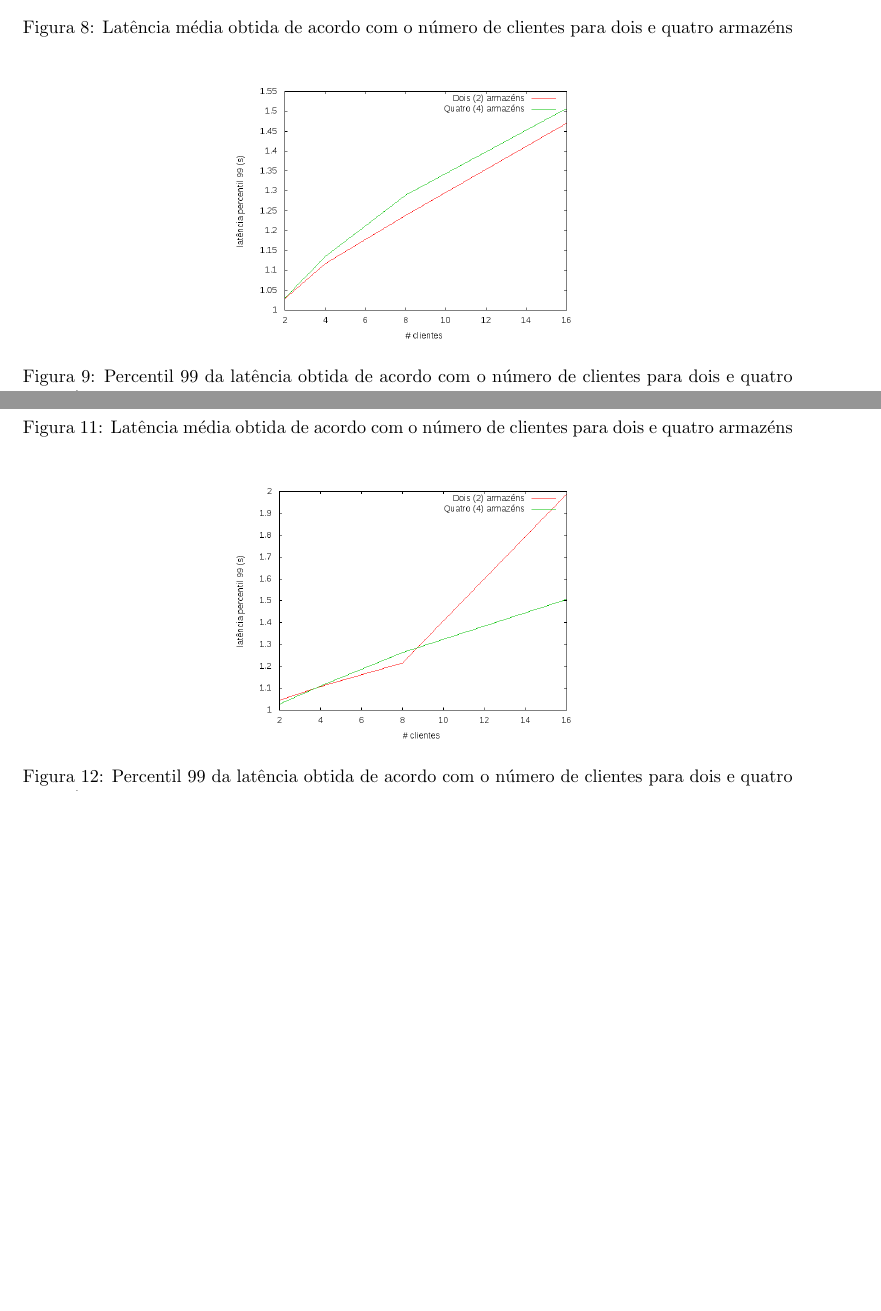
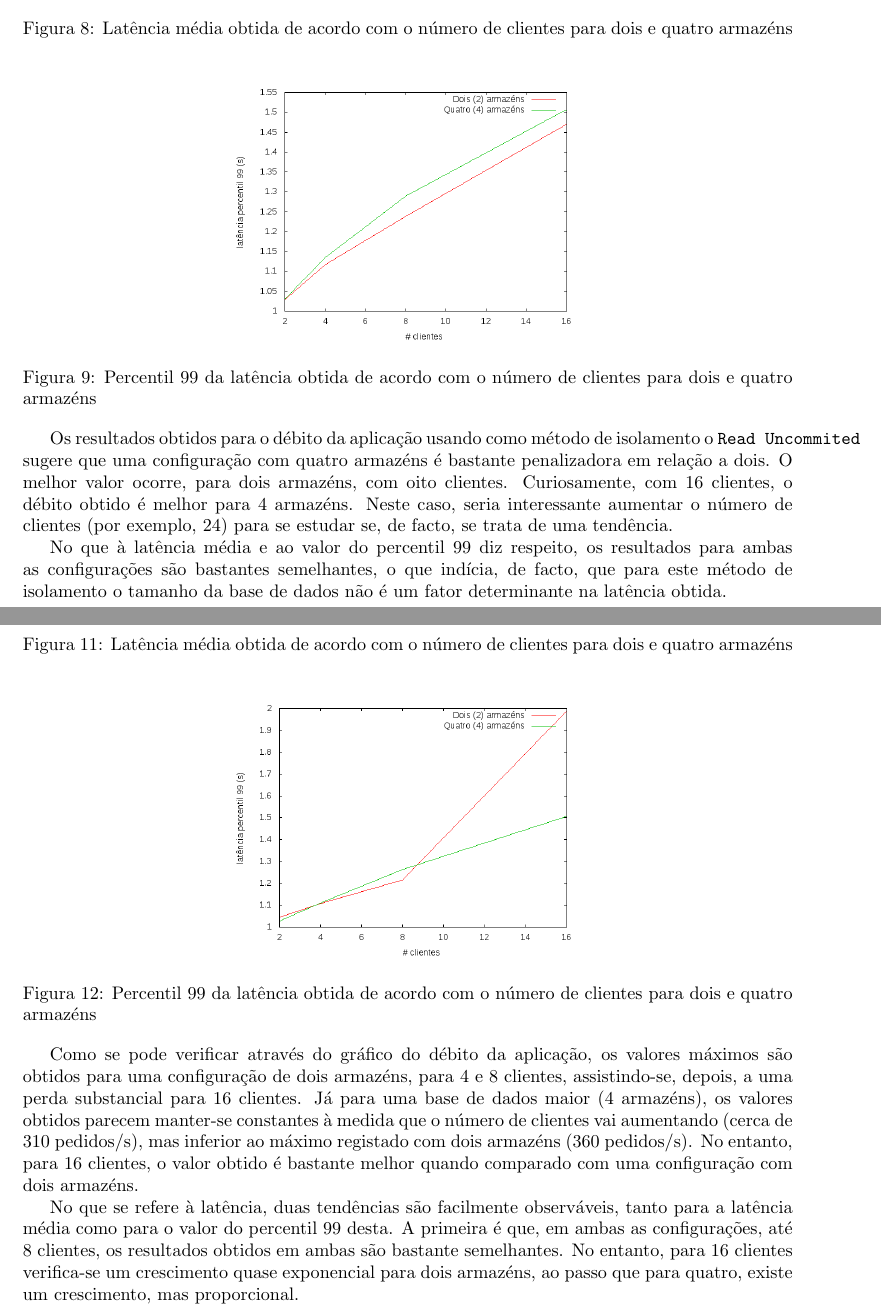
Before and after one commit to miguelpinto98/abd-tp-relatorio-2014, a LaTeX document (relatorio.tex, which reads questao-1.tex): two parts of pages 9 and 11 of 34, joined at a grey line, cut so that both start at the same text, the shorter picture padded with empty space. Compiled offline with pdfLaTeX.

Commit message:
Adicionadas justificações dos métodos de isolamento

```diff
--- a/questao-1.tex
+++ b/questao-1.tex
@@ -181,7 +192,15 @@ A partir dos dados exibidos nas tabelas anteriores, foram desenhados os seguinte
 \caption{Percentil 99 da latência obtida de acordo com o número de clientes para dois e quatro armazéns}
 \end{figure}
 
+Os resultados obtidos para o débito da aplicação usando como método de isolamento o \verb+Read Uncommited+ sugere que uma configuração com quatro armazéns é bastante penalizadora em relação a dois.
+O melhor valor ocorre, para dois armazéns, com oito clientes.
+Curiosamente, com 16 clientes, o débito obtido é melhor para 4 armazéns.
+Neste caso, seria interessante aumentar o número de clientes (por exemplo, 24) para se estudar se, de facto, se trata de uma tendência.
+
+No que à latência média e ao valor do percentil 99 diz respeito, os resultados para ambas as configurações são bastantes semelhantes, o que indícia, de facto, que para este método de isolamento o tamanho da base de dados não é um fator determinante na latência obtida.
+
 \newpage
+
 \subsection{\textit{Read Committed} como Método de Isolamento}
 
 São apresentados em seguida, sobre a forma de uma tabela, os resultados obtidos na execução do \textit{benchmark} usando como Método de Isolamento o \textit{Read Comitted}.
@@ -238,5 +257,14 @@ A partir dos dados exibidos nas tabelas anteriores, foram desenhados os seguinte
 \caption{Percentil 99 da latência obtida de acordo com o número de clientes para dois e quatro armazéns}
 \end{figure}
 
+Como se pode verificar através do gráfico do débito da aplicação, os valores máximos são obtidos para uma configuração de dois armazéns, para 4 e 8 clientes, assistindo-se, depois, a uma perda substancial para 16 clientes.
+Já para uma base de dados maior (4 armazéns), os valores obtidos parecem manter-se constantes à medida que o número de clientes vai aumentando (cerca de 310 pedidos/s), mas inferior ao máximo registado com dois armazéns (360 pedidos/s).
+No entanto, para 16 clientes, o valor obtido é bastante melhor quando comparado com uma configuração com dois armazéns.
+
+No que se refere à latência, duas tendências são facilmente observáveis, tanto para a latência média como para o valor do percentil 99 desta.
+A primeira é que, em ambas as configurações, até 8 clientes, os resultados obtidos em ambas são bastante semelhantes.
+No entanto, para 16 clientes verifica-se um crescimento quase exponencial para dois armazéns, ao passo que para quatro, existe um crescimento, mas proporcional.
+
 \newpage
+
 \subsection{Comparação dos Métodos de Isolamento e  Conclusões Finais}
```
Also changed, not shown: questao-1.tex (31 more changed lines).
